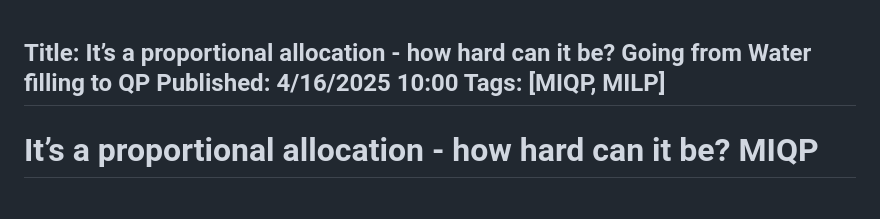
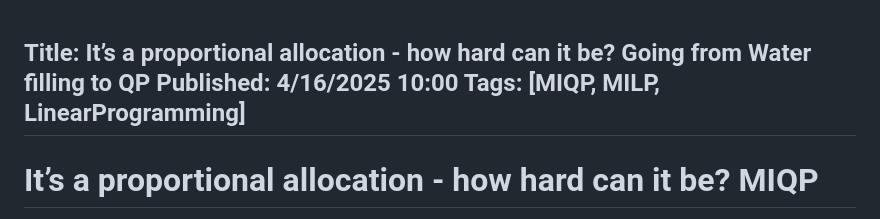
Before and after one commit to ewinnington/ewinnington.github.io, a Markdown page: input/posts/MIQP.md, the part around the change. GitHub-like rendering.

Commit message:
new tags

```diff
--- a/input/posts/MIQP.md
+++ b/input/posts/MIQP.md
@@ -1,6 +1,6 @@
 Title: It’s a proportional allocation - how hard can it be? Going from Water filling to QP
 Published: 4/16/2025 10:00
-Tags: [MIQP, MILP]
+Tags: [MIQP, MILP, LinearProgramming]
 ---
 
 # It’s a proportional allocation - how hard can it be? MIQP
```
